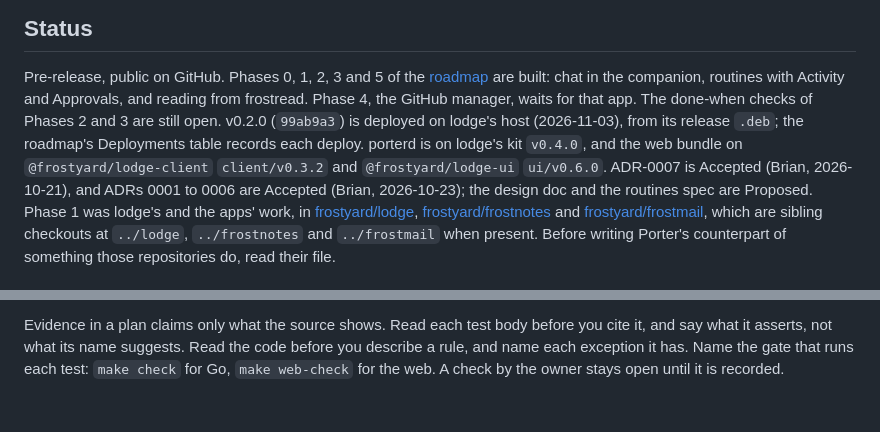
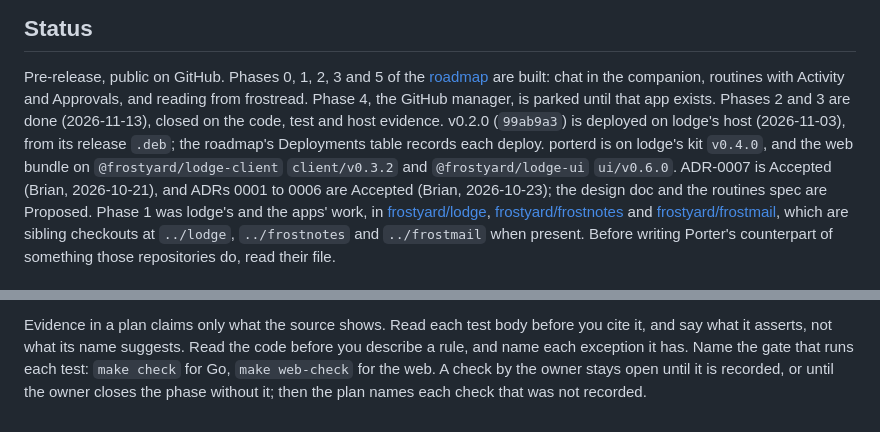
Before and after one commit to frostyard/porter, a Markdown page: AGENTS.md, 2 parts joined by grey strips. Drawn GitHub-style.

```diff
--- a/AGENTS.md
+++ b/AGENTS.md
@@ -20,10 +20,10 @@ the canonical paths, and keep content tool-agnostic.
 Pre-release, public on GitHub. Phases 0, 1, 2, 3 and 5 of the
 [roadmap](docs/plans/0001-roadmap.md) are built: chat in the companion,
 routines with Activity and Approvals, and reading from frostread. Phase 4,
-the GitHub manager, waits for that app. The done-when checks of Phases 2
-and 3 are still open. v0.2.0 (`99ab9a3`) is deployed on lodge's host
-(2026-11-03), from its release `.deb`; the roadmap's Deployments table
-records each deploy. porterd is on lodge's kit `v0.4.0`, and the web bundle on `@frostyard/lodge-client`
+the GitHub manager, is parked until that app exists. Phases 2 and 3 are
+done (2026-11-13), closed on the code, test and host evidence. v0.2.0
+(`99ab9a3`) is deployed on lodge's host (2026-11-03), from its release
+`.deb`; the roadmap's Deployments table records each deploy. porterd is on lodge's kit `v0.4.0`, and the web bundle on `@frostyard/lodge-client`
 `client/v0.3.2` and `@frostyard/lodge-ui` `ui/v0.6.0`. ADR-0007 is Accepted
 (Brian, 2026-10-21), and ADRs 0001 to 0006 are Accepted (Brian,
 2026-10-23); the design doc and the routines spec are Proposed.
@@ -205,4 +205,6 @@ Evidence in a plan claims only what the source shows. Read each test body
 before you cite it, and say what it asserts, not what its name suggests.
 Read the code before you describe a rule, and name each exception it has.
 Name the gate that runs each test: `make check` for Go, `make web-check`
-for the web. A check by the owner stays open until it is recorded.
+for the web. A check by the owner stays open until it is recorded, or
+until the owner closes the phase without it; then the plan names each
+check that was not recorded.
```
Also changed, not shown: docs/plans/0001-roadmap.md (+17 -12 lines).
